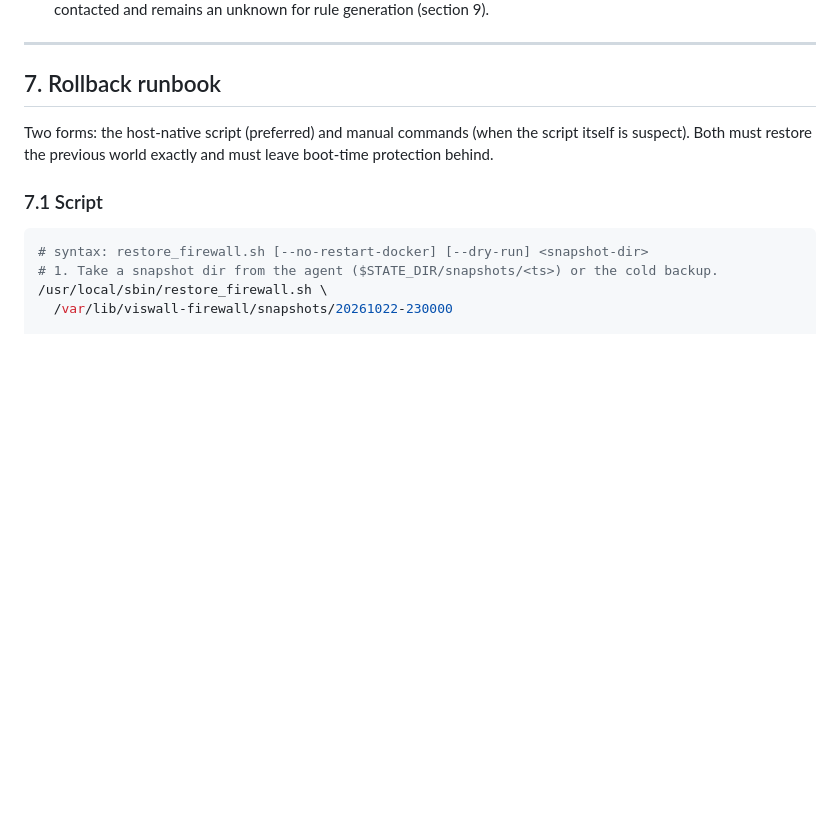
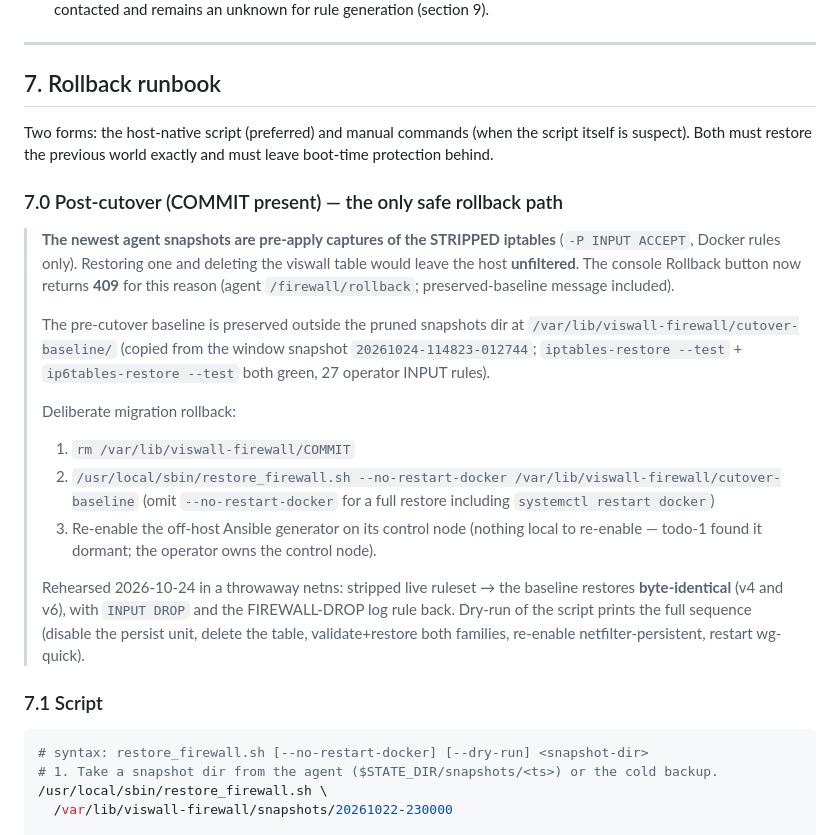
Before and after one commit to hrohrweck/viswall, a Markdown page: FIREWALL_MIGRATION_PLAN.md, the part around the change. Drawn GitHub-style; blank space fills up the shorter version.

Commit message:
docs(firewall): post-cutover rollback path (preserved baseline; console 409)
The newest snapshots carry the stripped iptables, so restoring one would
unfilter the host. Document the preserved cutover-baseline, the deliberate
rollback procedure and the netns byte-identical rehearsal.

````diff
--- a/FIREWALL_MIGRATION_PLAN.md
+++ b/FIREWALL_MIGRATION_PLAN.md
@@ -833,6 +833,33 @@ Two forms: the host-native script (preferred) and manual commands (when the scri
 itself is suspect). Both must restore the previous world exactly and must leave
 boot-time protection behind.
 
+### 7.0 Post-cutover (COMMIT present) — the only safe rollback path
+
+> **The newest agent snapshots are pre-apply captures of the STRIPPED iptables**
+> (`-P INPUT ACCEPT`, Docker rules only). Restoring one and deleting the viswall
+> table would leave the host **unfiltered**. The console Rollback button now
+> returns **409** for this reason (agent `/firewall/rollback`; preserved-baseline
+> message included).
+>
+> The pre-cutover baseline is preserved outside the pruned snapshots dir at
+> `/var/lib/viswall-firewall/cutover-baseline/` (copied from the window snapshot
+> `20261024-114823-012744`; `iptables-restore --test` + `ip6tables-restore --test`
+> both green, 27 operator INPUT rules).
+>
+> Deliberate migration rollback:
+>
+> 1. `rm /var/lib/viswall-firewall/COMMIT`
+> 2. `/usr/local/sbin/restore_firewall.sh --no-restart-docker /var/lib/viswall-firewall/cutover-baseline`
+>    (omit `--no-restart-docker` for a full restore including `systemctl restart docker`)
+> 3. Re-enable the off-host Ansible generator on its control node (nothing local to
+>    re-enable — todo-1 found it dormant; the operator owns the control node).
+>
+> Rehearsed 2026-10-24 in a throwaway netns: stripped live ruleset → the baseline
+> restores **byte-identical** (v4 and v6), with `INPUT DROP` and the FIREWALL-DROP
+> log rule back. Dry-run of the script prints the full sequence (disable the persist
+> unit, delete the table, validate+restore both families, re-enable
+> netfilter-persistent, restart wg-quick).
+
 ### 7.1 Script
 
 ```bash
````
